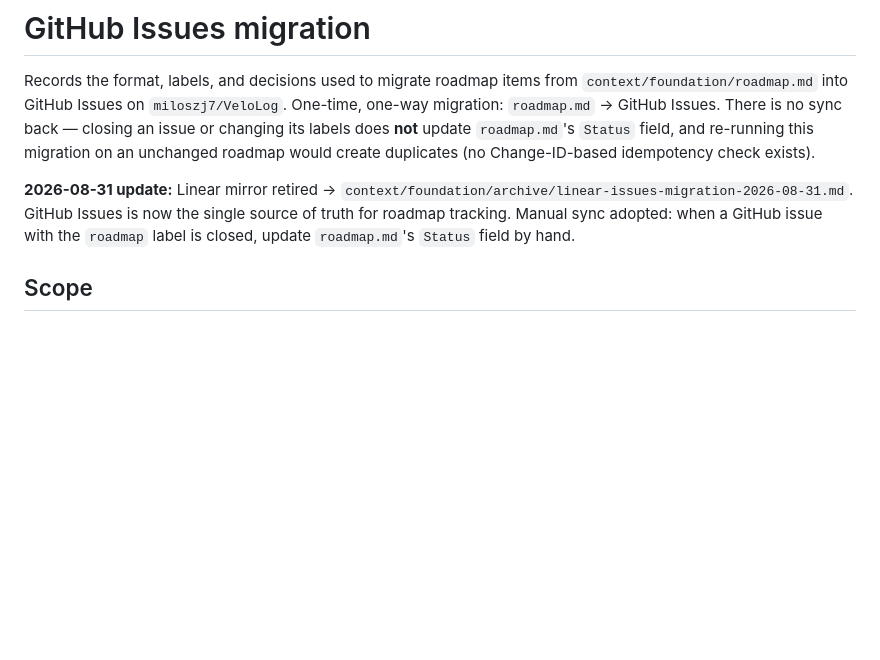
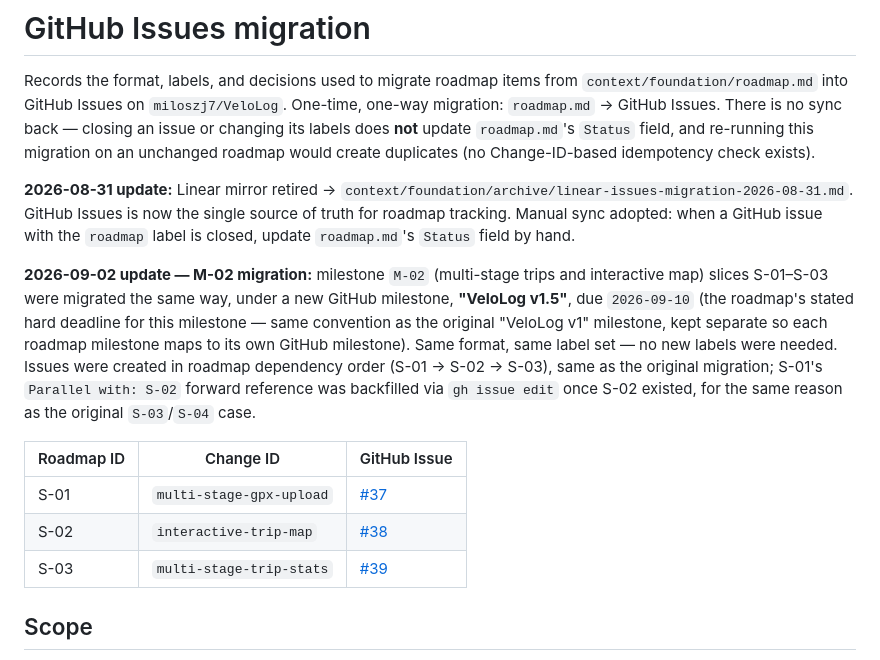
Before and after one commit to miloszj7/VeloLog, a Markdown page: context/foundation/github-issues-migration.md, the part around the change. Rendered like a GitHub page; blank space fills up the shorter version.

```diff
--- a/context/foundation/github-issues-migration.md
+++ b/context/foundation/github-issues-migration.md
@@ -18,6 +18,22 @@ Change-ID-based idempotency check exists).
 GitHub Issues is now the single source of truth for roadmap tracking. Manual sync
 adopted: when a GitHub issue with the `roadmap` label is closed, update `roadmap.md`'s
 `Status` field by hand.
+
+**2026-09-02 update — M-02 migration:** milestone `M-02` (multi-stage trips and
+interactive map) slices S-01–S-03 were migrated the same way, under a new GitHub
+milestone, **"VeloLog v1.5"**, due `2026-09-10` (the roadmap's stated hard deadline for
+this milestone — same convention as the original "VeloLog v1" milestone, kept separate
+so each roadmap milestone maps to its own GitHub milestone). Same format, same label
+set — no new labels were needed. Issues were created in roadmap dependency order
+(S-01 → S-02 → S-03), same as the original migration; S-01's `Parallel with: S-02`
+forward reference was backfilled via `gh issue edit` once S-02 existed, for the same
+reason as the original `S-03`/`S-04` case.
+
+| Roadmap ID | Change ID | GitHub Issue |
+|---|---|---|
+| S-01 | `multi-stage-gpx-upload` | [#37](https://github.com/miloszj7/VeloLog/issues/37) |
+| S-02 | `interactive-trip-map` | [#38](https://github.com/miloszj7/VeloLog/issues/38) |
+| S-03 | `multi-stage-trip-stats` | [#39](https://github.com/miloszj7/VeloLog/issues/39) |
 
 ## Scope
 
```
Also changed, not shown: context/foundation/roadmap.md (+7 -5 lines).
